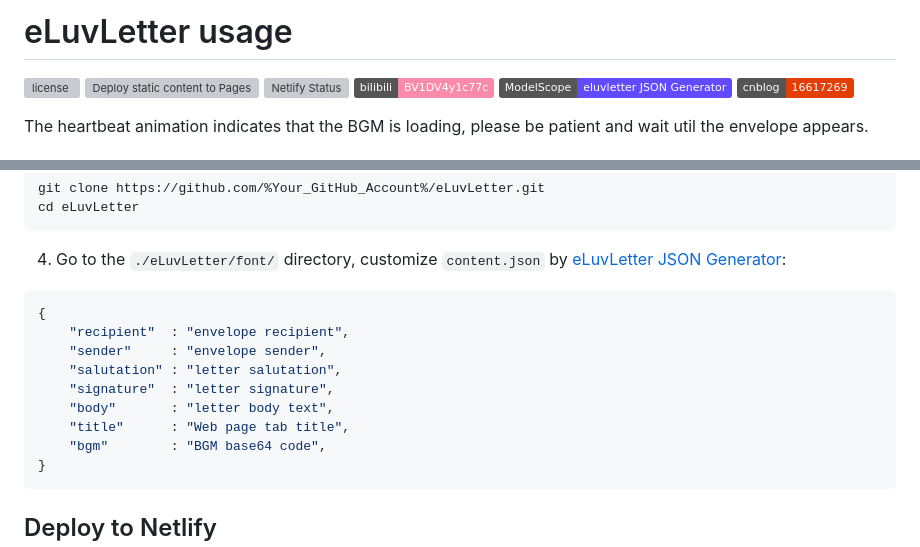
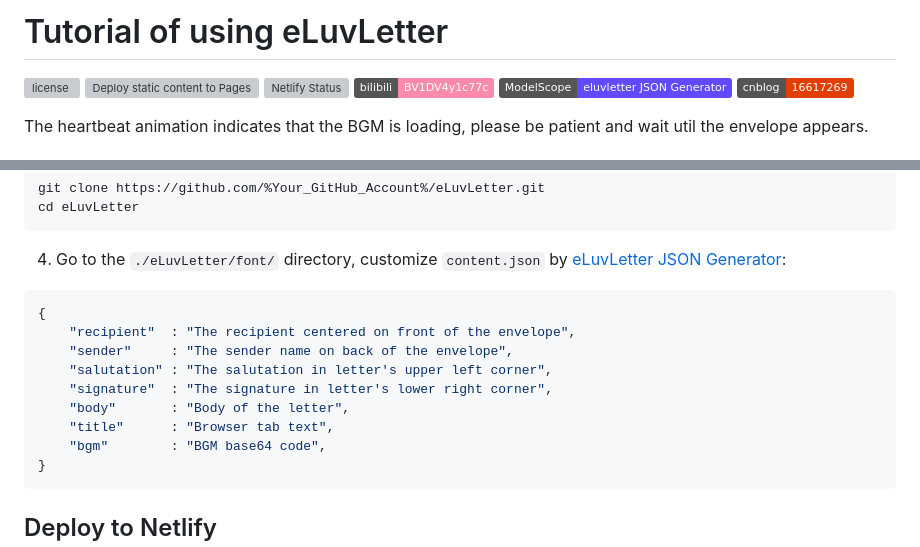
Before and after one commit to MuGeminorum/eLuvLetter, a Markdown page: README.md, 2 parts joined by grey strips. GitHub-like rendering; badges without logos; grey boxes are pictures that could not be loaded.

Commit message:
sync json desc with ms

````diff
--- a/README.md
+++ b/README.md
@@ -1,4 +1,4 @@
-# eLuvLetter usage
+# Tutorial of using eLuvLetter
 [![license](https://img.shields.io/github/license/MuGeminorum/eLuvLetter.svg)](https://github.com/MuGeminorum/eLuvLetter/blob/master/LICENSE)
 [![Deploy static content to Pages](https://github.com/MuGeminorum/eLuvLetter/actions/workflows/static.yml/badge.svg?branch=main)](https://github.com/MuGeminorum/eLuvLetter/actions/workflows/static.yml)
 [![Netlify Status](https://api.netlify.com/api/v1/badges/712880d1-1b1f-4500-a50f-16433c31d130/deploy-status)](https://app.netlify.com/sites/eluvletter/deploys)
@@ -28,12 +28,12 @@ cd eLuvLetter
 4. Go to the `./eLuvLetter/font/` directory, customize `content.json` by [eLuvLetter JSON Generator](https://www.modelscope.cn/studios/MuGeminorum/eluvletter):
 ```json
 {
-    "recipient"  : "envelope recipient",
-    "sender"     : "envelope sender",
-    "salutation" : "letter salutation",
-    "signature"  : "letter signature",
-    "body"       : "letter body text",
-    "title"      : "Web page tab title",
+    "recipient"  : "The recipient centered on front of the envelope",
+    "sender"     : "The sender name on back of the envelope",
+    "salutation" : "The salutation in letter's upper left corner",
+    "signature"  : "The signature in letter's lower right corner",
+    "body"       : "Body of the letter",
+    "title"      : "Browser tab text",
     "bgm"        : "BGM base64 code",
 }
 ```
````
